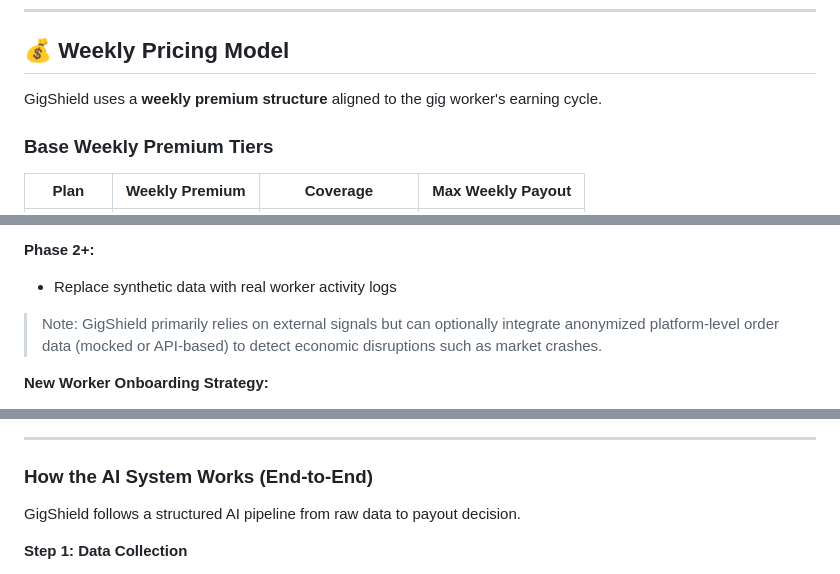
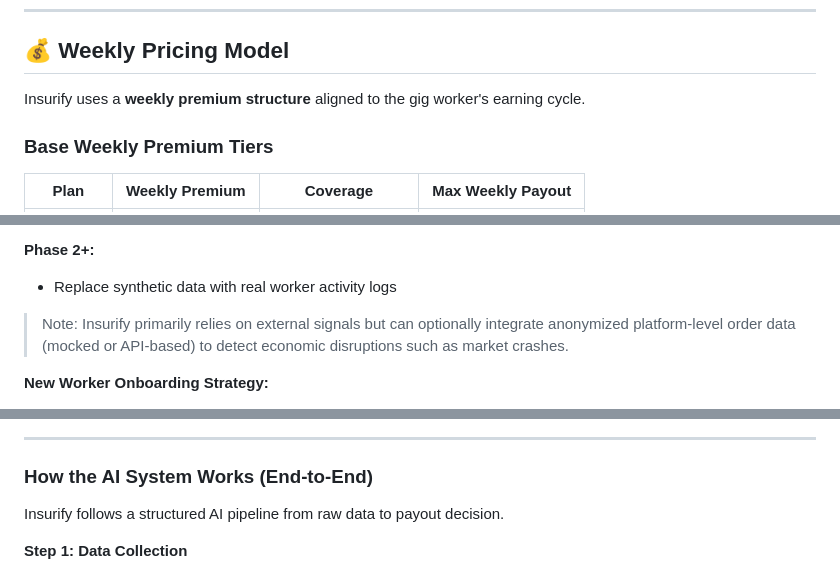
Before and after one commit to ssshreya24/gigshield-zepto-Blinkit, a Markdown page: README.md, 3 parts joined by grey strips. Rendered like a GitHub page.

```diff
--- a/README.md
+++ b/README.md
@@ -121,7 +121,7 @@ This ensures GigShield protects workers not just from environmental risks, but a
 
 ## 💰 Weekly Pricing Model
 
-GigShield uses a **weekly premium structure** aligned to the gig worker's earning cycle.
+Insurify uses a **weekly premium structure** aligned to the gig worker's earning cycle.
 
 ### Base Weekly Premium Tiers
 
@@ -178,7 +178,7 @@ GigShield starts without real worker data. We solve this using a hybrid data str
 - Replace synthetic data with real worker activity logs
 
 
-> Note: GigShield primarily relies on external signals but can optionally integrate anonymized platform-level order data (mocked or API-based) to detect economic disruptions such as market crashes.
+> Note: Insurify primarily relies on external signals but can optionally integrate anonymized platform-level order data (mocked or API-based) to detect economic disruptions such as market crashes.
 
 **New Worker Onboarding Strategy:**
 - Week 1–2: Zone-based average risk and income
@@ -195,7 +195,7 @@ Model improves continuously with real usage.
 
 ### How the AI System Works (End-to-End)
 
-GigShield follows a structured AI pipeline from raw data to payout decision.
+Insurify follows a structured AI pipeline from raw data to payout decision.
 
 **Step 1: Data Collection**
 - Weather APIs (rain, heat, flood alerts)
```
Also changed, not shown: other parts of README.md (+20 -20 lines).
